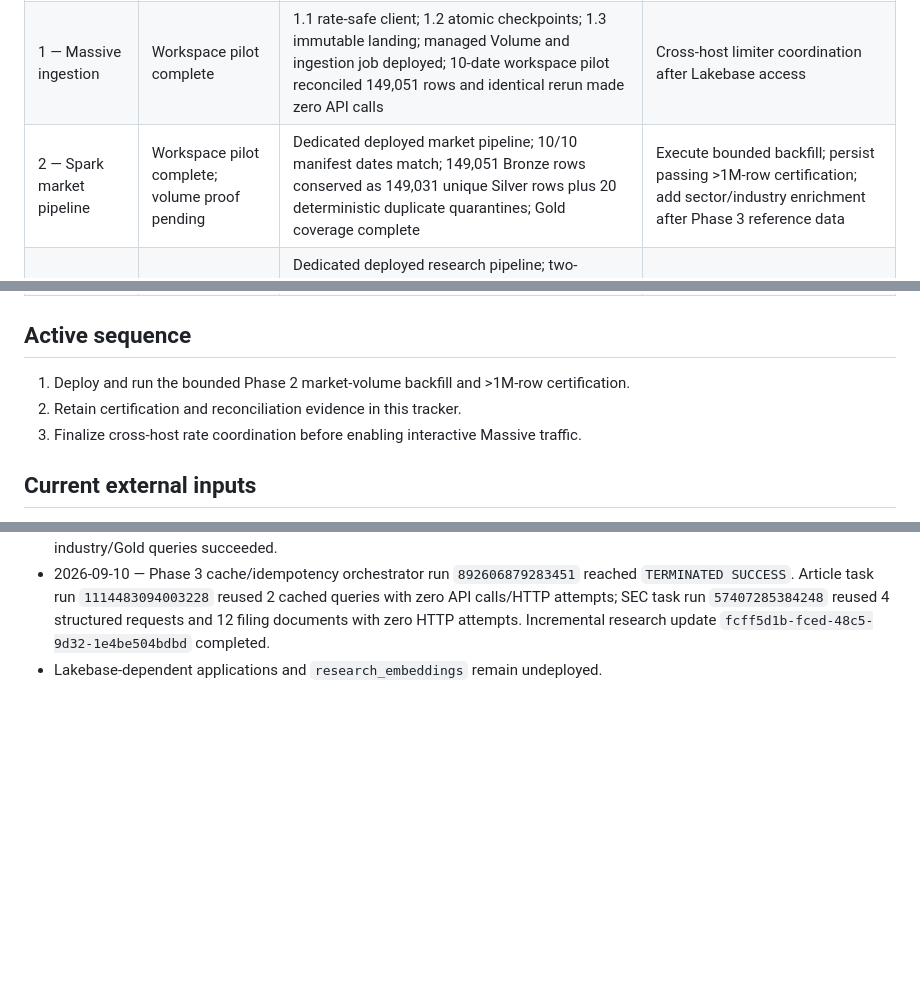
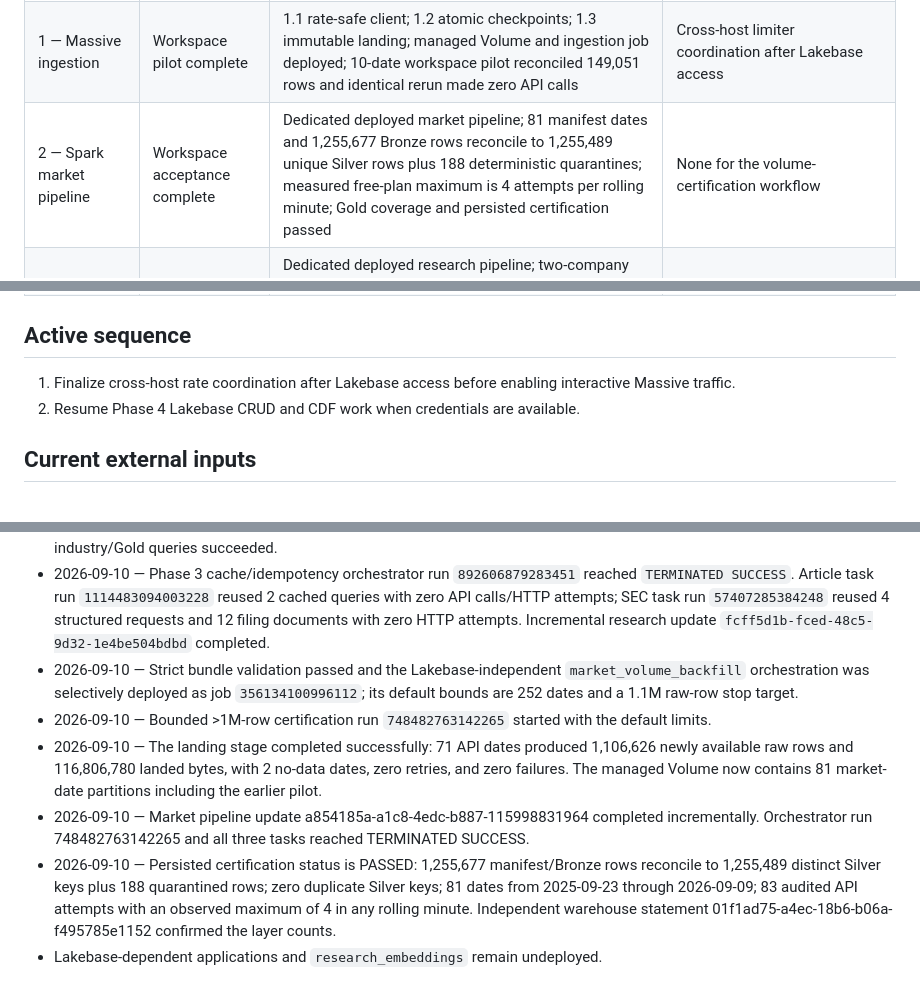
Before and after one commit to srinivas-malyala/signal-desk-market-research, a Markdown page: docs/IMPLEMENTATION_STATUS.md, 3 parts joined by grey strips. Rendered like a GitHub page; blank space fills up the shorter version.

Commit message:
docs: record phase 2 volume certification

```diff
--- a/docs/IMPLEMENTATION_STATUS.md
+++ b/docs/IMPLEMENTATION_STATUS.md
@@ -8,7 +8,7 @@ This is the living tracker for implementation progress and external gates. A uni
 |---|---|---|---|
 | 0 — Foundation | Substantially complete | Architecture/contracts, quality tooling, bundle, Unity Catalog and warehouse validation, Massive and SEC feasibility; first selective development deployment completed | Lakebase live CRUD/CDF check |
 | 1 — Massive ingestion | Workspace pilot complete | 1.1 rate-safe client; 1.2 atomic checkpoints; 1.3 immutable landing; managed Volume and ingestion job deployed; 10-date workspace pilot reconciled 149,051 rows and identical rerun made zero API calls | Cross-host limiter coordination after Lakebase access |
-| 2 — Spark market pipeline | Workspace pilot complete; volume proof pending | Dedicated deployed market pipeline; 10/10 manifest dates match; 149,051 Bronze rows conserved as 149,031 unique Silver rows plus 20 deterministic duplicate quarantines; Gold coverage complete | Execute bounded backfill; persist passing >1M-row certification; add sector/industry enrichment after Phase 3 reference data |
+| 2 — Spark market pipeline | Workspace acceptance complete | Dedicated deployed market pipeline; 81 manifest dates and 1,255,677 Bronze rows reconcile to 1,255,489 unique Silver rows plus 188 deterministic quarantines; measured free-plan maximum is 4 attempts per rolling minute; Gold coverage and persisted certification passed | None for the volume-certification workflow |
 | 3 — SEC pipeline | Workspace acceptance complete | Dedicated deployed research pipeline; two-company landing and cached rerun completed; 2 companies, 12 filings, 57,806 facts, 86 articles, 549 article/ticker links, and 507 traceable chunks with zero integrity violations; cached rerun made no external calls | None for the bounded two-company workflow |
 | 4 — Lakebase | Blocked externally | Provisional student DSN and `student_sri` schema contract | Usable password, CRUD proof, versioned migrations, pooling, and identity isolation |
 | 5 — MCP agent tools | Prototype available | Existing retrieval/write tools characterized | Production contracts, safe traces, confirmation, repository boundaries, and semantic retrieval |
@@ -19,9 +19,8 @@ This is the living tracker for implementation progress and external gates. A uni
 
 ## Active sequence
 
-1. Deploy and run the bounded Phase 2 market-volume backfill and >1M-row certification.
-2. Retain certification and reconciliation evidence in this tracker.
-3. Finalize cross-host rate coordination before enabling interactive Massive traffic.
+1. Finalize cross-host rate coordination after Lakebase access before enabling interactive Massive traffic.
+2. Resume Phase 4 Lakebase CRUD and CDF work when credentials are available.
 
 ## Current external inputs
 
@@ -64,4 +63,9 @@ This is the living tracker for implementation progress and external gates. A uni
 - 2026-09-10 — Run `562225890540150` landed 2 submissions, 2 Company Facts snapshots, 12 filing documents, and 100 article query results using 16 SEC and 2 Massive attempts with zero retries/failures. Research update `e8dac8a4-a967-4aff-948e-f4fa5d7af170` completed.
 - 2026-09-10 — Warehouse reconciliation passed: 2 companies, 12 unique filings, 57,806 unique facts, zero orphan CIKs, 507 chunks across 98 sources, zero duplicate/untraceable chunks, 86 distinct articles, 549 article/ticker links, and bounded industry/Gold queries succeeded.
 - 2026-09-10 — Phase 3 cache/idempotency orchestrator run `892606879283451` reached `TERMINATED SUCCESS`. Article task run `1114483094003228` reused 2 cached queries with zero API calls/HTTP attempts; SEC task run `57407285384248` reused 4 structured requests and 12 filing documents with zero HTTP attempts. Incremental research update `fcff5d1b-fced-48c5-9d32-1e4be504bdbd` completed.
+- 2026-09-10 — Strict bundle validation passed and the Lakebase-independent `market_volume_backfill` orchestration was selectively deployed as job `356134100996112`; its default bounds are 252 dates and a 1.1M raw-row stop target.
+- 2026-09-10 — Bounded >1M-row certification run `748482763142265` started with the default limits.
+- 2026-09-10 — The landing stage completed successfully: 71 API dates produced 1,106,626 newly available raw rows and 116,806,780 landed bytes, with 2 no-data dates, zero retries, and zero failures. The managed Volume now contains 81 market-date partitions including the earlier pilot.
+- 2026-09-10 — Market pipeline update a854185a-a1c8-4edc-b887-115998831964 completed incrementally. Orchestrator run 748482763142265 and all three tasks reached TERMINATED SUCCESS.
+- 2026-09-10 — Persisted certification status is PASSED: 1,255,677 manifest/Bronze rows reconcile to 1,255,489 distinct Silver keys plus 188 quarantined rows; zero duplicate Silver keys; 81 dates from 2025-09-23 through 2026-09-09; 83 audited API attempts with an observed maximum of 4 in any rolling minute. Independent warehouse statement 01f1ad75-a4ec-18b6-b06a-f495785e1152 confirmed the layer counts.
 - Lakebase-dependent applications and `research_embeddings` remain undeployed.
```
Also changed, not shown: docs/phase2/STATUS.md (+13 -5 lines).
